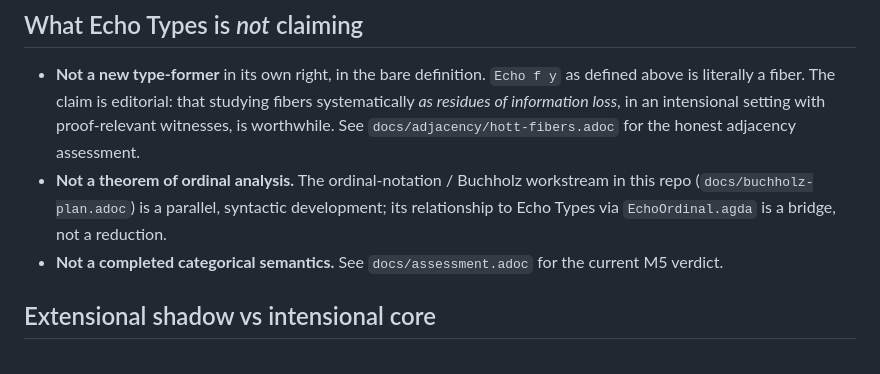
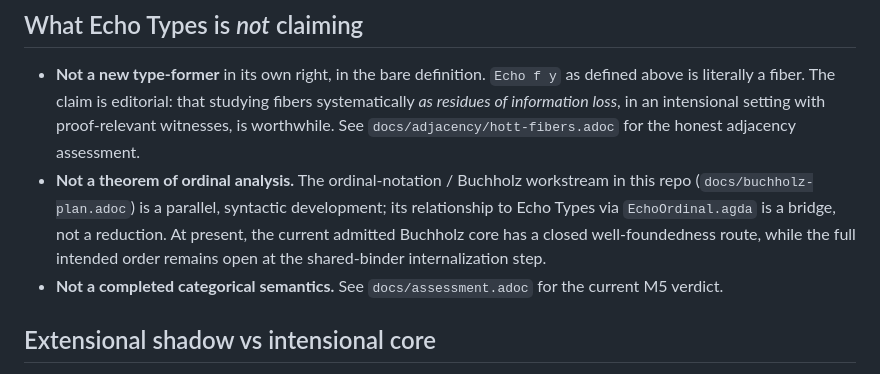
Before and after one commit to hyperpolymath/echo-types, a Markdown page: docs/echo-types/overview.md, the part around the change. GitHub-like rendering.

Commit message:
docs: clarify full-order Buchholz blocker

```diff
--- a/docs/echo-types/overview.md
+++ b/docs/echo-types/overview.md
@@ -95,7 +95,10 @@ maps can admit different echo types.
 - **Not a theorem of ordinal analysis.** The ordinal-notation /
   Buchholz workstream in this repo (`docs/buchholz-plan.adoc`) is a
   parallel, syntactic development; its relationship to Echo Types
-  via `EchoOrdinal.agda` is a bridge, not a reduction.
+  via `EchoOrdinal.agda` is a bridge, not a reduction. At present,
+  the current admitted Buchholz core has a closed well-foundedness
+  route, while the full intended order remains open at the
+  shared-binder internalization step.
 - **Not a completed categorical semantics.** See
   `docs/assessment.adoc` for the current M5 verdict.
 
```
Also changed, not shown: docs/echo-types/roadmap.md (+15 -14 lines).
